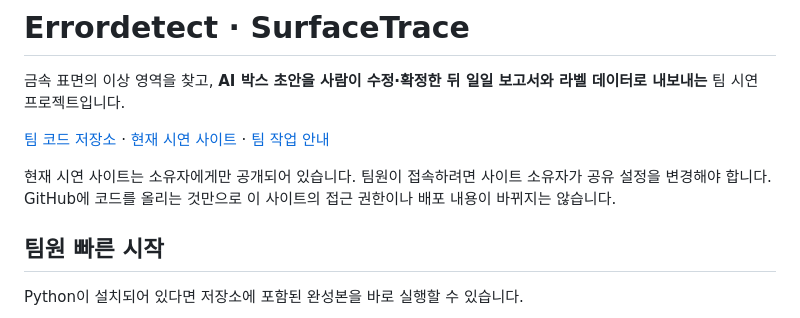
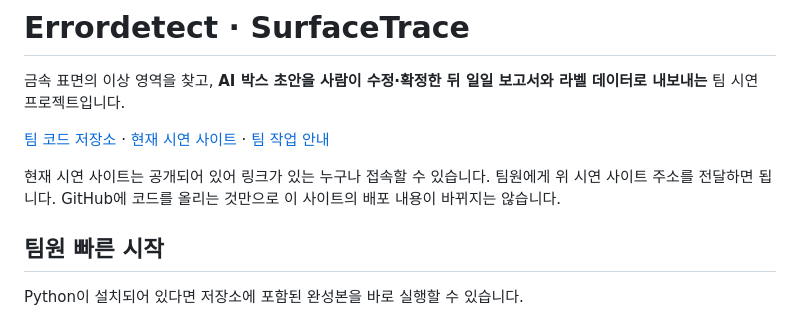
Before and after one commit to riverblue72/Errordetect, a Markdown page: README.md, the part around the change. Rendered like a GitHub page.

```diff
--- a/README.md
+++ b/README.md
@@ -4,7 +4,7 @@
 
 [팀 코드 저장소](https://github.com/riverblue72/Errordetect) · [현재 시연 사이트](https://surface-trace-labeling-demo.ableolm2049.chatgpt.site) · [팀 작업 안내](CONTRIBUTING.md)
 
-현재 시연 사이트는 소유자에게만 공개되어 있습니다. 팀원이 접속하려면 사이트 소유자가 공유 설정을 변경해야 합니다. GitHub에 코드를 올리는 것만으로 이 사이트의 접근 권한이나 배포 내용이 바뀌지는 않습니다.
+현재 시연 사이트는 공개되어 있어 링크가 있는 누구나 접속할 수 있습니다. 팀원에게 위 시연 사이트 주소를 전달하면 됩니다. GitHub에 코드를 올리는 것만으로 이 사이트의 배포 내용이 바뀌지는 않습니다.
 
 ## 팀원 빠른 시작
 
```
Also changed, not shown: CONTRIBUTING.md (+1 -1 lines).
